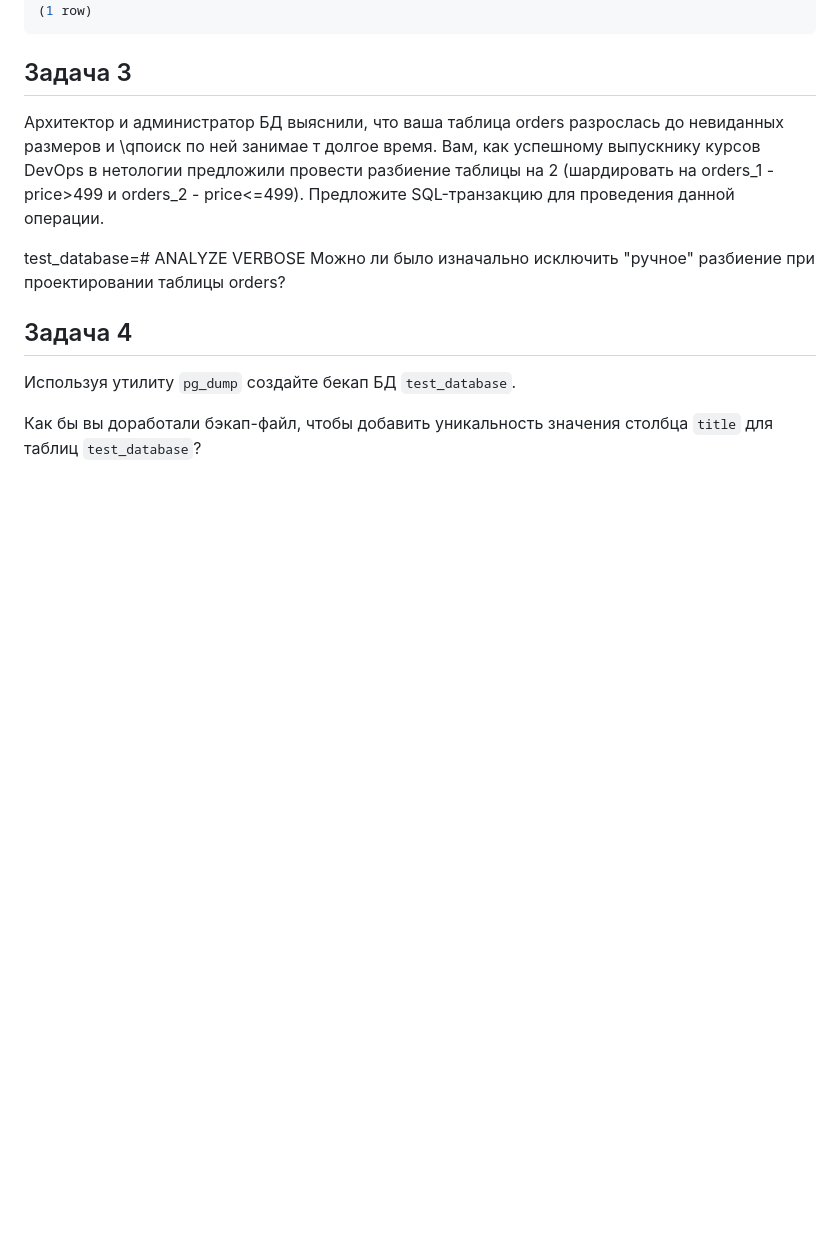
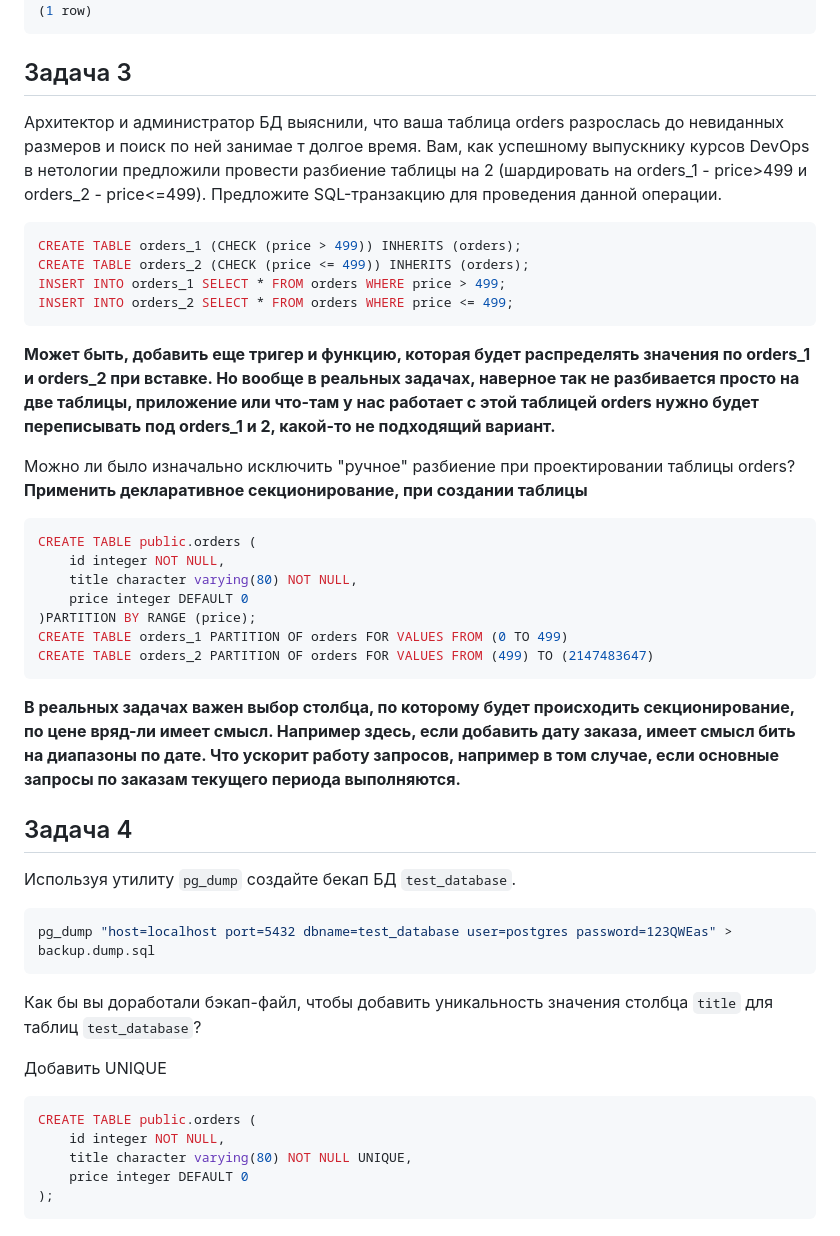
Before and after one commit to Alexander-Sharygin/devops-netology, a Markdown page: HomeWork/06-db-04-postgresql.md, the part around the change. Drawn GitHub-style; blank space fills up the shorter version.

Commit message:
coomit homework2

````diff
--- a/HomeWork/06-db-04-postgresql.md
+++ b/HomeWork/06-db-04-postgresql.md
@@ -68,16 +68,45 @@ test_database=# SELECT max(avg_width) FROM pg_stats WHERE tablename='orders';
 
 ## Задача 3
 
-Архитектор и администратор БД выяснили, что ваша таблица orders разрослась до невиданных размеров и
-\qпоиск по ней занимае
-т долгое время. Вам, как успешному выпускнику курсов DevOps в нетологии предложили
+Архитектор и администратор БД выяснили, что ваша таблица orders разрослась до невиданных размеров и поиск по ней занимае т долгое время. Вам, как успешному выпускнику курсов DevOps в нетологии предложили
 провести разбиение таблицы на 2 (шардировать на orders_1 - price>499 и orders_2 - price<=499).
 Предложите SQL-транзакцию для проведения данной операции.
 
-test_database=# ANALYZE VERBOSE Можно ли было изначально исключить "ручное" разбиение при проектировании таблицы orders?
+```sql
+CREATE TABLE orders_1 (CHECK (price > 499)) INHERITS (orders);
+CREATE TABLE orders_2 (CHECK (price <= 499)) INHERITS (orders);
+INSERT INTO orders_1 SELECT * FROM orders WHERE price > 499;
+INSERT INTO orders_2 SELECT * FROM orders WHERE price <= 499;
+```
+**Может быть, добавить еще тригер и функцию, которая будет распределять значения по orders_1 и orders_2 при вставке. Но вообще в реальных задачах, наверное так не разбивается просто на две таблицы, приложение или что-там у нас работает с этой таблицей orders нужно будет переписывать под orders_1 и 2, какой-то не подходящий вариант.**
+
+Можно ли было изначально исключить "ручное" разбиение при проектировании таблицы orders?
+**Применить декларативное секционирование, при создании таблицы**
+```sql
+CREATE TABLE public.orders (
+    id integer NOT NULL,
+    title character varying(80) NOT NULL,
+    price integer DEFAULT 0
+)PARTITION BY RANGE (price);
+CREATE TABLE orders_1 PARTITION OF orders FOR VALUES FROM (0 TO 499)
+CREATE TABLE orders_2 PARTITION OF orders FOR VALUES FROM (499) TO (2147483647)
+```
+**В реальных задачах важен выбор столбца, по которому будет происходить секционирование, по цене вряд-ли имеет смысл. Например здесь, если добавить дату заказа, имеет смысл бить на диапазоны по дате. Что ускорит работу запросов, например в том случае, если основные запросы по заказам текущего периода выполняются.**
 
 ## Задача 4
 
 Используя утилиту `pg_dump` создайте бекап БД `test_database`.
+```sql
+pg_dump "host=localhost port=5432 dbname=test_database user=postgres password=123QWEas" > backup.dump.sql
+```
 
 Как бы вы доработали бэкап-файл, чтобы добавить уникальность значения столбца `title` для таблиц `test_database`?
+
+Добавить UNIQUE
+```sql
+CREATE TABLE public.orders (
+    id integer NOT NULL,
+    title character varying(80) NOT NULL UNIQUE,
+    price integer DEFAULT 0
+);
+```
````
